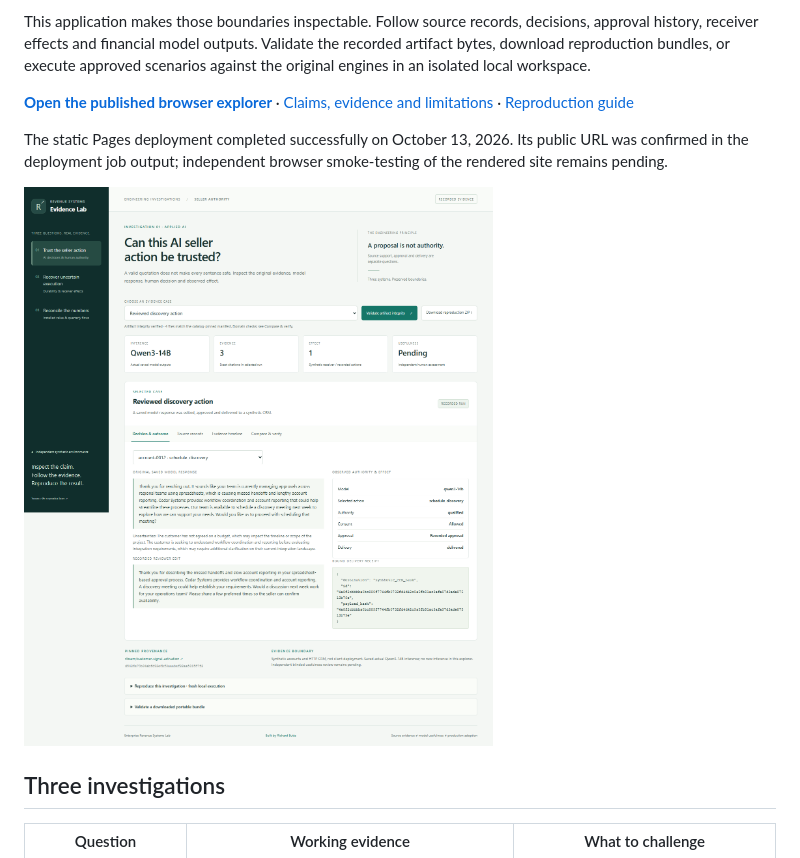
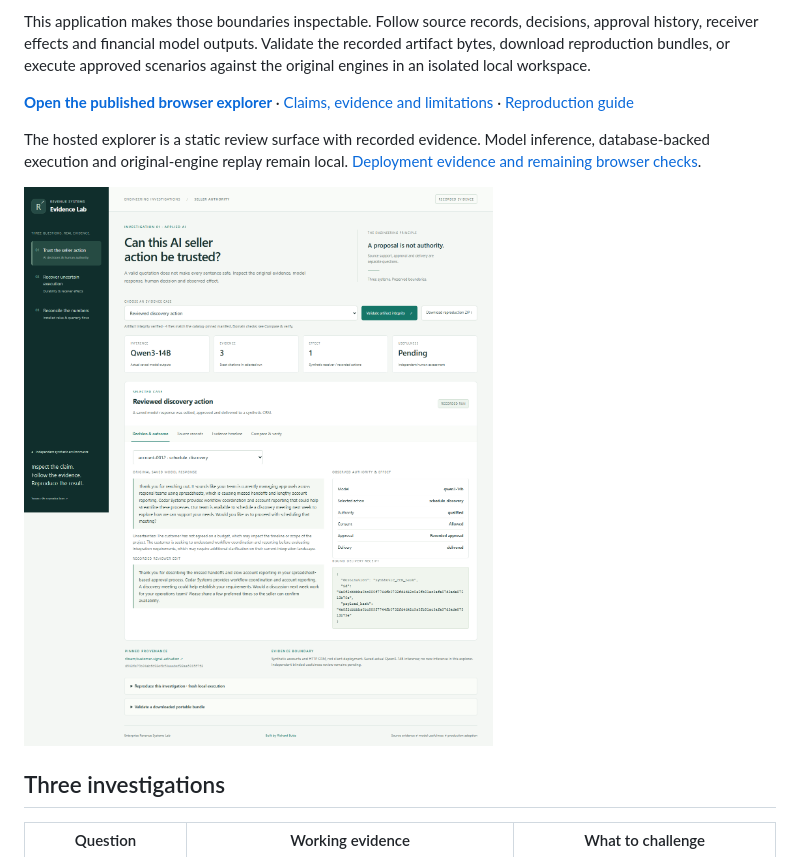
Before and after one commit to rlbsem/enterprise-revenue-systems-lab, a Markdown page: README.md, the part around one of its changes. Drawn GitHub-style.

Commit message:
Reduce oversized screenshots and clarify static Lab entry point

```diff
--- a/README.md
+++ b/README.md
@@ -8,9 +8,9 @@ This application makes those boundaries inspectable. Follow source records, deci
 
 **[Open the published browser explorer](https://rlbsem.github.io/enterprise-revenue-systems-lab/)** · [Claims, evidence and limitations](docs/evidence-guide.md) · [Reproduction guide](docs/reproduction.md)
 
-The static Pages deployment completed successfully on October 13, 2026. Its public URL was confirmed in the deployment job output; independent browser smoke-testing of the rendered site remains pending.
+The hosted explorer is a static review surface with recorded evidence. Model inference, database-backed execution and original-engine replay remain local. [Deployment evidence and remaining browser checks](docs/deployment.md).
 
-![Seller investigation](docs/images/seller-overview.png)
+<img src="docs/images/seller-overview.png" alt="Seller investigation screenshot" width="780">
 
 ## Three investigations
 
```
Also changed, not shown: other parts of README.md (+2 -2 lines).
